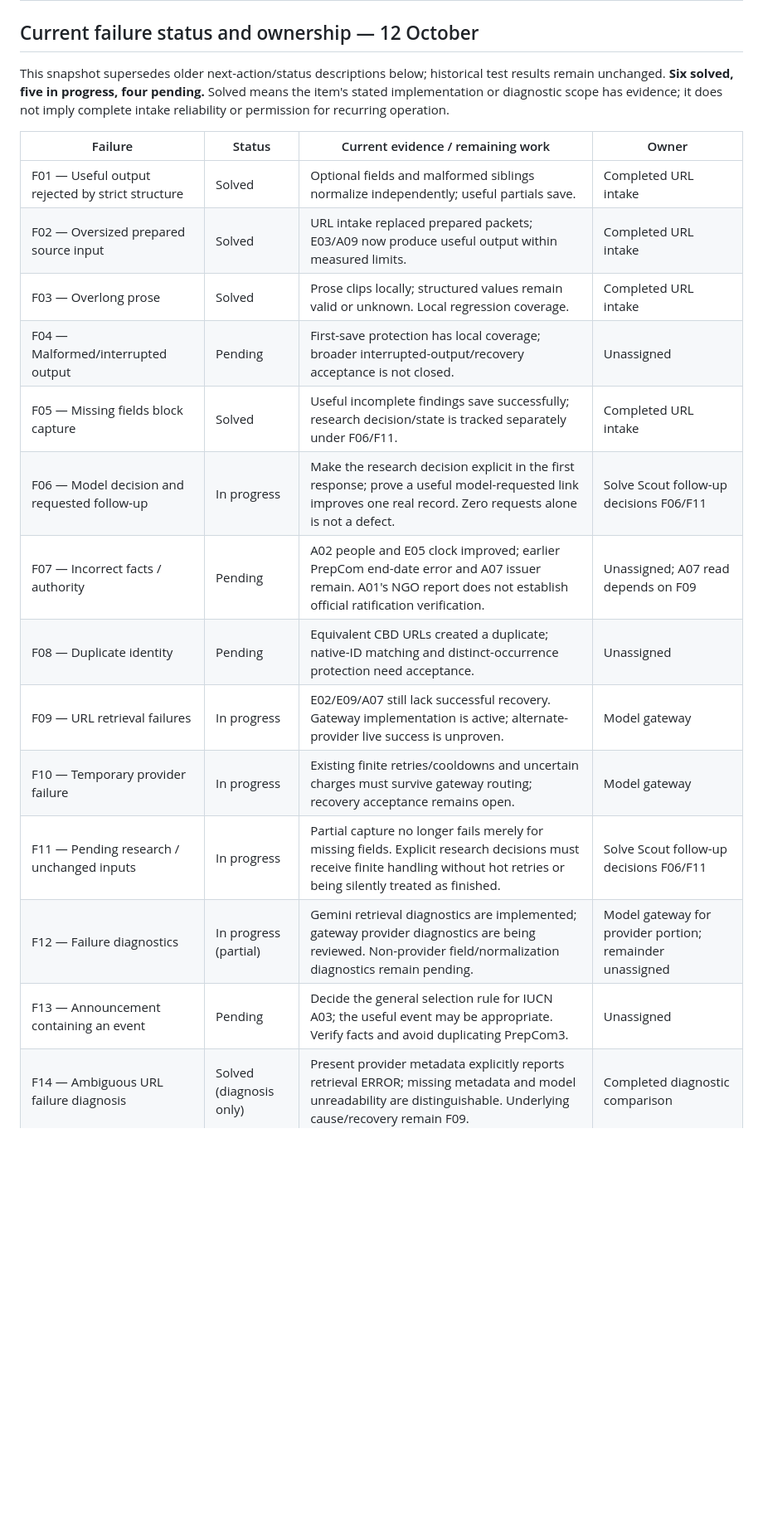
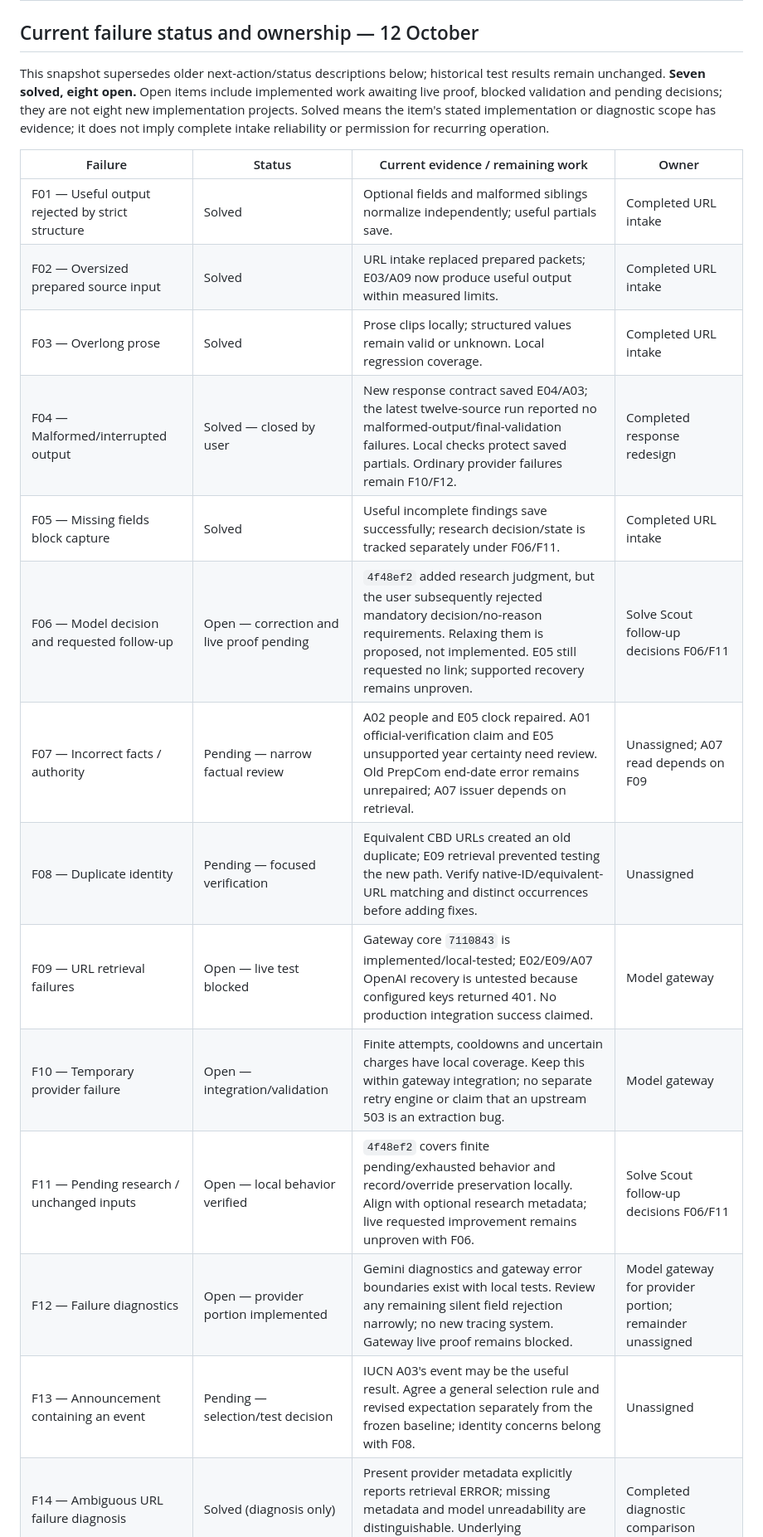
Before and after one commit to oceanagentics/scout, a Markdown page: refactor-consumption.md, the part around one of its changes. Shown at 83% size. Rendered like a GitHub page; blank space fills up the shorter version.

Commit message:
docs: close F04 and narrow remaining intake failures

```diff
--- a/refactor-consumption.md
+++ b/refactor-consumption.md
@@ -2,23 +2,23 @@
 
 ## Current failure status and ownership — 12 October
 
-This snapshot supersedes older next-action/status descriptions below; historical test results remain unchanged. **Six solved, five in progress, four pending.** Solved means the item's stated implementation or diagnostic scope has evidence; it does not imply complete intake reliability or permission for recurring operation.
+This snapshot supersedes older next-action/status descriptions below; historical test results remain unchanged. **Seven solved, eight open.** Open items include implemented work awaiting live proof, blocked validation and pending decisions; they are not eight new implementation projects. Solved means the item's stated implementation or diagnostic scope has evidence; it does not imply complete intake reliability or permission for recurring operation.
 
 | Failure | Status | Current evidence / remaining work | Owner |
 | --- | --- | --- | --- |
 | F01 — Useful output rejected by strict structure | Solved | Optional fields and malformed siblings normalize independently; useful partials save. | Completed URL intake |
 | F02 — Oversized prepared source input | Solved | URL intake replaced prepared packets; E03/A09 now produce useful output within measured limits. | Completed URL intake |
 | F03 — Overlong prose | Solved | Prose clips locally; structured values remain valid or unknown. Local regression coverage. | Completed URL intake |
-| F04 — Malformed/interrupted output | Pending | First-save protection has local coverage; broader interrupted-output/recovery acceptance is not closed. | Unassigned |
+| F04 — Malformed/interrupted output | Solved — closed by user | New response contract saved E04/A03; the latest twelve-source run reported no malformed-output/final-validation failures. Local checks protect saved partials. Ordinary provider failures remain F10/F12. | Completed response redesign |
 | F05 — Missing fields block capture | Solved | Useful incomplete findings save successfully; research decision/state is tracked separately under F06/F11. | Completed URL intake |
-| F06 — Model decision and requested follow-up | In progress | Make the research decision explicit in the first response; prove a useful model-requested link improves one real record. Zero requests alone is not a defect. | Solve Scout follow-up decisions F06/F11 |
-| F07 — Incorrect facts / authority | Pending | A02 people and E05 clock improved; earlier PrepCom end-date error and A07 issuer remain. A01's NGO report does not establish official ratification verification. | Unassigned; A07 read depends on F09 |
-| F08 — Duplicate identity | Pending | Equivalent CBD URLs created a duplicate; native-ID matching and distinct-occurrence protection need acceptance. | Unassigned |
-| F09 — URL retrieval failures | In progress | E02/E09/A07 still lack successful recovery. Gateway implementation is active; alternate-provider live success is unproven. | Model gateway |
-| F10 — Temporary provider failure | In progress | Existing finite retries/cooldowns and uncertain charges must survive gateway routing; recovery acceptance remains open. | Model gateway |
-| F11 — Pending research / unchanged inputs | In progress | Partial capture no longer fails merely for missing fields. Explicit research decisions must receive finite handling without hot retries or being silently treated as finished. | Solve Scout follow-up decisions F06/F11 |
-| F12 — Failure diagnostics | In progress (partial) | Gemini retrieval diagnostics are implemented; gateway provider diagnostics are being reviewed. Non-provider field/normalization diagnostics remain pending. | Model gateway for provider portion; remainder unassigned |
-| F13 — Announcement containing an event | Pending | Decide the general selection rule for IUCN A03; the useful event may be appropriate. Verify facts and avoid duplicating PrepCom3. | Unassigned |
+| F06 — Model decision and requested follow-up | Open — correction and live proof pending | `4f48ef2` added research judgment, but the user subsequently rejected mandatory decision/no-reason requirements. Relaxing them is proposed, not implemented. E05 still requested no link; supported recovery remains unproven. | Solve Scout follow-up decisions F06/F11 |
+| F07 — Incorrect facts / authority | Pending — narrow factual review | A02 people and E05 clock repaired. A01 official-verification claim and E05 unsupported year certainty need review. Old PrepCom end-date error remains unrepaired; A07 issuer depends on retrieval. | Unassigned; A07 read depends on F09 |
+| F08 — Duplicate identity | Pending — focused verification | Equivalent CBD URLs created an old duplicate; E09 retrieval prevented testing the new path. Verify native-ID/equivalent-URL matching and distinct occurrences before adding fixes. | Unassigned |
+| F09 — URL retrieval failures | Open — live test blocked | Gateway core `7110843` is implemented/local-tested; E02/E09/A07 OpenAI recovery is untested because configured keys returned 401. No production integration success claimed. | Model gateway |
+| F10 — Temporary provider failure | Open — integration/validation | Finite attempts, cooldowns and uncertain charges have local coverage. Keep this within gateway integration; no separate retry engine or claim that an upstream 503 is an extraction bug. | Model gateway |
+| F11 — Pending research / unchanged inputs | Open — local behavior verified | `4f48ef2` covers finite pending/exhausted behavior and record/override preservation locally. Align with optional research metadata; live requested improvement remains unproven with F06. | Solve Scout follow-up decisions F06/F11 |
+| F12 — Failure diagnostics | Open — provider portion implemented | Gemini diagnostics and gateway error boundaries exist with local tests. Review any remaining silent field rejection narrowly; no new tracing system. Gateway live proof remains blocked. | Model gateway for provider portion; remainder unassigned |
+| F13 — Announcement containing an event | Pending — selection/test decision | IUCN A03's event may be the useful result. Agree a general selection rule and revised expectation separately from the frozen baseline; identity concerns belong with F08. | Unassigned |
 | F14 — Ambiguous URL failure diagnosis | Solved (diagnosis only) | Present provider metadata explicitly reports retrieval ERROR; missing metadata and model unreadability are distinguishable. Underlying cause/recovery remain F09. | Completed diagnostic comparison |
 | F15 — Organization role complexity | Solved | Ranked organization names without roles are deployed; E04 live verification and local ordered-name coverage passed. | Completed organization simplification |
 
```
Also changed, not shown: other parts of refactor-consumption.md (+11 -9 lines).
